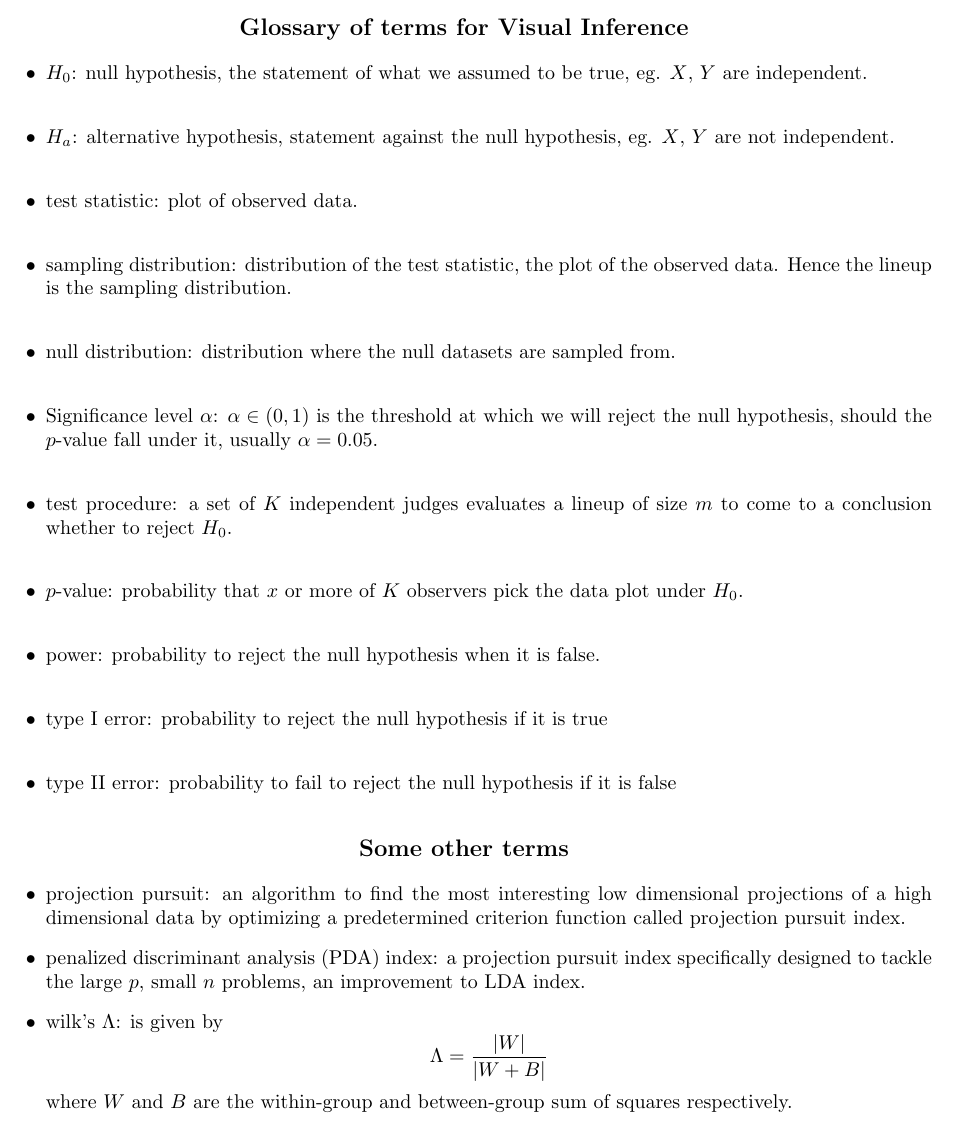
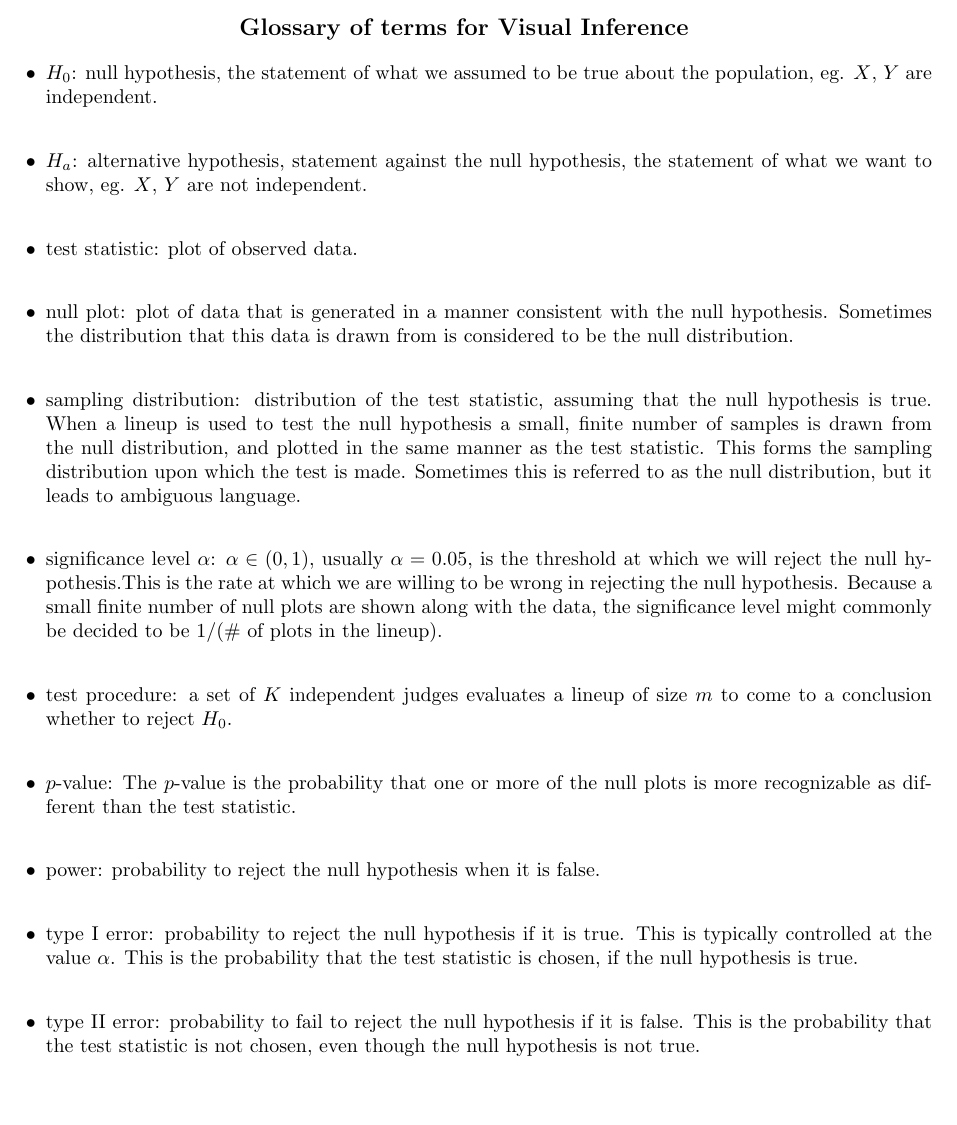
Before and after one commit to niladrir/proposal, a LaTeX document (glossary.tex): part of the page, cut so that both start at the same text, the shorter picture padded with empty space. Compiled offline with pdfLaTeX.

Commit message:
glossary updated

```diff
--- a/glossary.tex
+++ b/glossary.tex
@@ -6,17 +6,17 @@
 \centerline{\bf\large Glossary of terms for Visual Inference}
 
 \begin{itemize}
-\item $H_0$: null hypothesis, the statement of what we assumed to be true, eg. $X$, $Y$ are independent. \\
-\item $H_a$:  alternative hypothesis, statement against the null hypothesis, eg. $X$, $Y$ are not independent. \\
+\item $H_0$: null hypothesis, the statement of what we assumed to be true about the population, eg. $X$, $Y$ are independent. \\
+\item $H_a$:  alternative hypothesis, statement against the null hypothesis, the statement of what we want to show, eg. $X$, $Y$ are not independent. \\
 \item test statistic:  plot of observed data.  \\
-\item sampling distribution:  distribution of the test statistic, the plot of the observed data. Hence the lineup is the sampling distribution.\\
-\item null distribution: distribution where the null datasets are sampled from.\\
-\item Significance level $\alpha$:  $\alpha \in (0,1)$ is the threshold at which we will reject the null hypothesis, should the $p$-value fall under it, usually $\alpha=0.05$.\\
+\item null plot: plot of data that is generated in a manner consistent with the null hypothesis. Sometimes the distribution that this data is drawn from is considered to be the null distribution. \\
+\item sampling distribution:  distribution of the test statistic, assuming that the null hypothesis is true. When a lineup is used to test the null hypothesis a small, finite number of samples is drawn from the null distribution, and plotted in the same manner as the test statistic. This forms the sampling distribution upon which the test is made. Sometimes this is referred to as the null distribution, but it leads to ambiguous language. \\
+\item significance level $\alpha$:  $\alpha \in (0,1)$, usually $\alpha=0.05$, is the threshold at which we will reject the null hypothesis.This is the rate at which we are willing to be wrong in rejecting the null hypothesis. Because a small finite number of null plots are shown along with the data, the significance level might commonly be decided to be 1/(\# of plots in the lineup). \\
 \item test procedure:  a set of $K$ independent judges evaluates a lineup of size $m$ to come to a conclusion whether to reject $H_0$.\\
-\item $p$-value:  probability that $x$ or more of $K$ observers pick the data plot under $H_0$. \\
-\item power:  probability to reject the null hypothesis when it is false.\\
-\item type I error:  probability to reject the null hypothesis if it is true\\
-\item type II error:  probability to fail to reject the null hypothesis if it is false\\
+\item $p$-value:  The $p$-value is the probability that one or more of the null plots is more recognizable as different than the test statistic. \\
+\item power:  probability to reject the null hypothesis when it is false. \\
+\item type I error:  probability to reject the null hypothesis if it is true. This is typically controlled at the value $\alpha$. This is the probability that the test statistic is chosen, if the null hypothesis is true.\\
+\item type II error:  probability to fail to reject the null hypothesis if it is false. This is the probability that the test statistic is not chosen, even though the null hypothesis is not true.\\
 
 %\item \textbf{Sampling Distribution}: The sampling distribution is the distribution of the sample statistic based on all possible samples of sample size $n$ from the population. So we have a population of size 30 and we take samples of size 5, there are $c^{30}_5$ possible samples from the population. If we calculate the mean of all the samples and draw a histogram, the histogram gives the sampling distribution of the sample mean.
 %\item \textbf{Null Distribution}: The null distribution corresponds to the probability distribution of the test statistic when the null hypothesis is true. So if we want to test for the means, \\
@@ -30,12 +30,12 @@
 %The distribution of the test statistic $t$ when $H_0$ is true is a central $t$ distribution with (n - 1) degrees of freedom. This is the null distribution of the test statistic $t$.
 \end{itemize}
 
-\centerline{\bf\large Some other terms}
-
-\begin{itemize}
-\item projection pursuit: an algorithm to find the most interesting low dimensional projections of a high dimensional data by optimizing a predetermined criterion function called projection pursuit index.
-\item penalized discriminant analysis (PDA) index: a projection pursuit index specifically designed to tackle the large $p$, small $n$ problems, an improvement to LDA index.
-\item wilk's $\Lambda$: is given by $$\Lambda=\frac{|W|}{|W + B|}$$ where $W$ and $B$ are the within-group and between-group sum of squares respectively.
-\end{itemize}
+%\centerline{\bf\large Some other terms}
+%
+%\begin{itemize}
+%\item projection pursuit: an algorithm to find the most interesting low dimensional projections of a high dimensional data by optimizing a predetermined criterion function called projection pursuit index.
+%\item penalized discriminant analysis (PDA) index: a projection pursuit index specifically designed to tackle the large $p$, small $n$ problems, an improvement to LDA index.
+%\item wilk's $\Lambda$: is given by $$\Lambda=\frac{|W|}{|W + B|}$$ where $W$ and $B$ are the within-group and between-group sum of squares respectively.
+%\end{itemize}
 
 \end{document}
```
